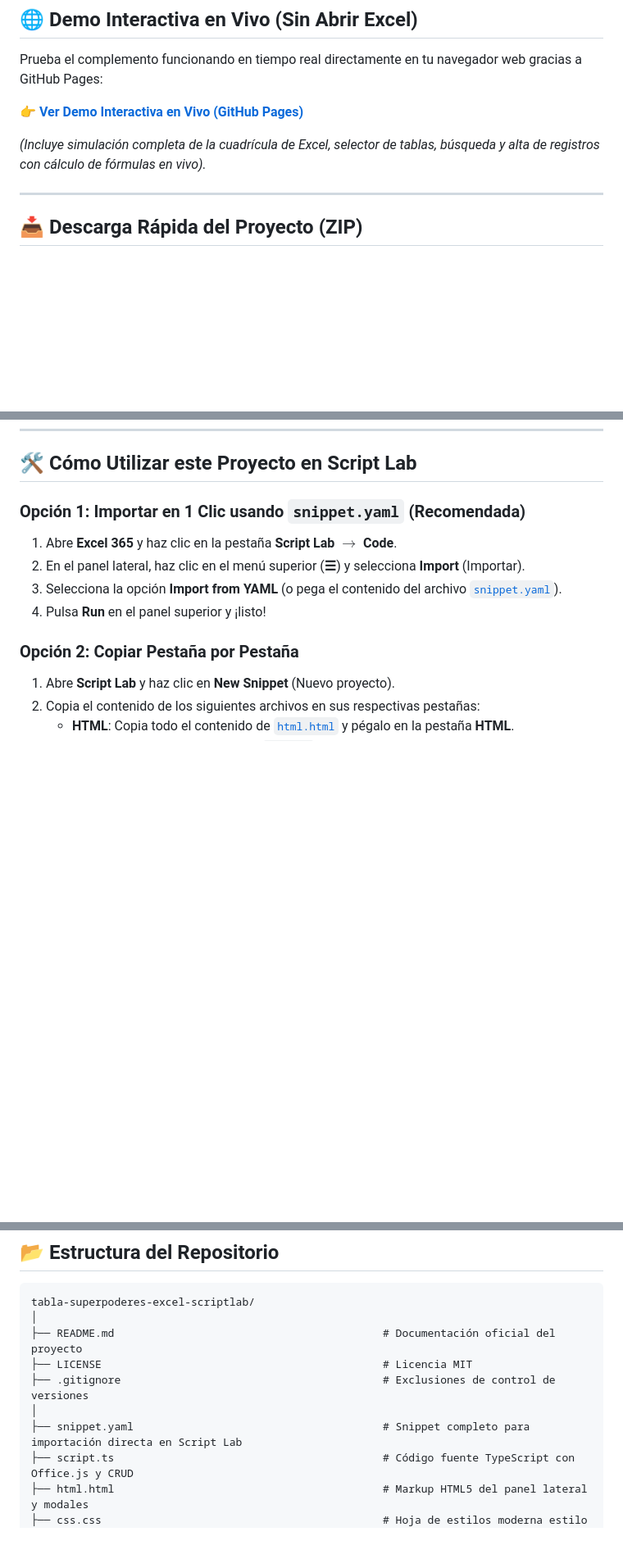
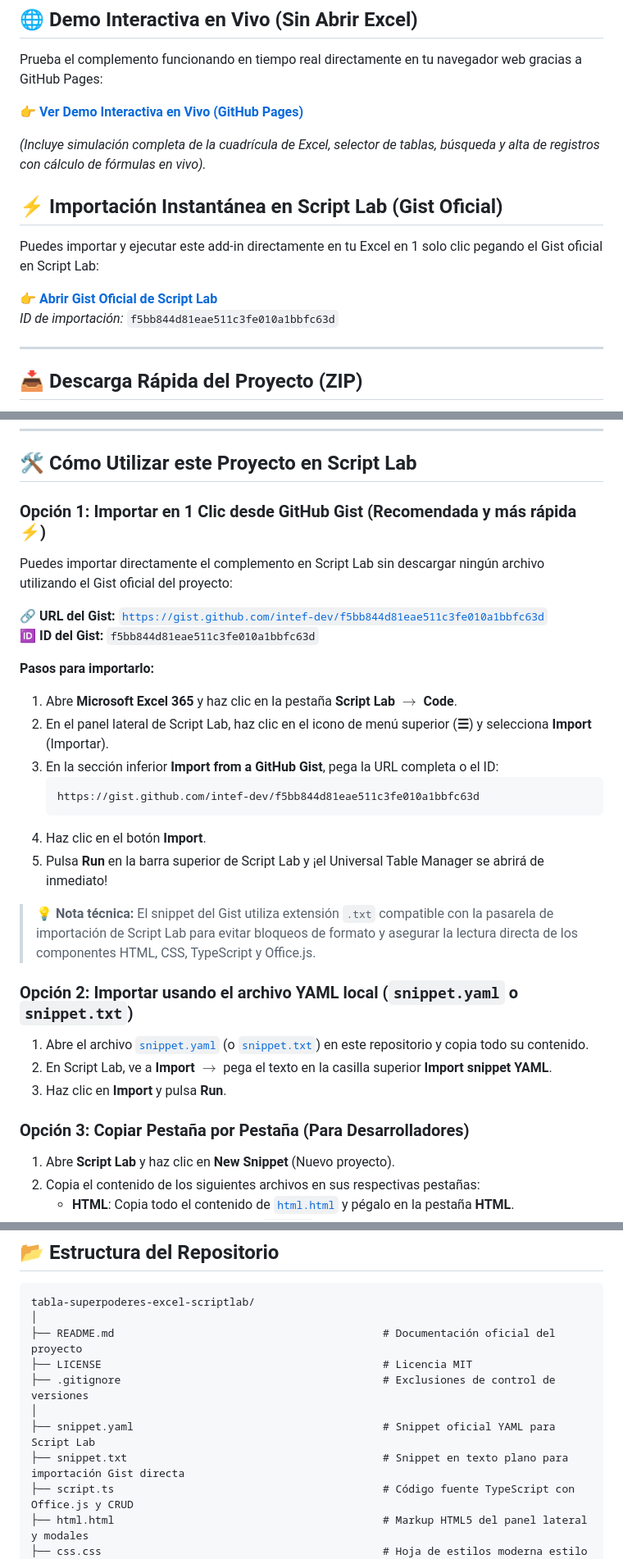
Before and after one commit to intef-dev/tabla-superpoderes-excel-scriptlab, a Markdown page: README.md, 3 parts joined by grey strips. Shown at 82% size. Rendered like a GitHub page; blank space fills up the shorter version.

Commit message:
gist added

````diff
--- a/README.md
+++ b/README.md
@@ -27,6 +27,13 @@ Prueba el complemento funcionando en tiempo real directamente en tu navegador we
 👉 **[Ver Demo Interactiva en Vivo (GitHub Pages)](https://intef-dev.github.io/tabla-superpoderes-excel-scriptlab/demo/)**
 
 *(Incluye simulación completa de la cuadrícula de Excel, selector de tablas, búsqueda y alta de registros con cálculo de fórmulas en vivo).*
+
+## ⚡ Importación Instantánea en Script Lab (Gist Oficial)
+
+Puedes importar y ejecutar este add-in directamente en tu Excel en 1 solo clic pegando el Gist oficial en Script Lab:
+
+👉 **[Abrir Gist Oficial de Script Lab](https://gist.github.com/intef-dev/f5bb844d81eae511c3fe010a1bbfc63d)**
+*ID de importación:* `f5bb844d81eae511c3fe010a1bbfc63d`
 
 ---
 
@@ -64,13 +71,31 @@ Si prefieres descargar todo el código y la plantilla de Excel en un solo archiv
 
 ## 🛠️ Cómo Utilizar este Proyecto en Script Lab
 
-### Opción 1: Importar en 1 Clic usando `snippet.yaml` (Recomendada)
-1. Abre **Excel 365** y haz clic en la pestaña **Script Lab** $\rightarrow$ **Code**.
-2. En el panel lateral, haz clic en el menú superior (**☰**) y selecciona **Import** (Importar).
-3. Selecciona la opción **Import from YAML** (o pega el contenido del archivo [`snippet.yaml`](./snippet.yaml)).
-4. Pulsa **Run** en el panel superior y ¡listo!
+### Opción 1: Importar en 1 Clic desde GitHub Gist (Recomendada y más rápida ⚡)
 
-### Opción 2: Copiar Pestaña por Pestaña
+Puedes importar directamente el complemento en Script Lab sin descargar ningún archivo utilizando el Gist oficial del proyecto:
+
+🔗 **URL del Gist:** [`https://gist.github.com/intef-dev/f5bb844d81eae511c3fe010a1bbfc63d`](https://gist.github.com/intef-dev/f5bb844d81eae511c3fe010a1bbfc63d)
+🆔 **ID del Gist:** `f5bb844d81eae511c3fe010a1bbfc63d`
+
+**Pasos para importarlo:**
+1. Abre **Microsoft Excel 365** y haz clic en la pestaña **Script Lab** $\rightarrow$ **Code**.
+2. En el panel lateral de Script Lab, haz clic en el icono de menú superior (**☰**) y selecciona **Import** (Importar).
+3. En la sección inferior **Import from a GitHub Gist**, pega la URL completa o el ID:
+   ```text
+   https://gist.github.com/intef-dev/f5bb844d81eae511c3fe010a1bbfc63d
+   ```
+4. Haz clic en el botón **Import**.
+5. Pulsa **Run** en la barra superior de Script Lab y ¡el Universal Table Manager se abrirá de inmediato!
+
+> 💡 **Nota técnica:** El snippet del Gist utiliza extensión `.txt` compatible con la pasarela de importación de Script Lab para evitar bloqueos de formato y asegurar la lectura directa de los componentes HTML, CSS, TypeScript y Office.js.
+
+### Opción 2: Importar usando el archivo YAML local (`snippet.yaml` o `snippet.txt`)
+1. Abre el archivo [`snippet.yaml`](./snippet.yaml) (o [`snippet.txt`](./snippet.txt)) en este repositorio y copia todo su contenido.
+2. En Script Lab, ve a **Import** $\rightarrow$ pega el texto en la casilla superior **Import snippet YAML**.
+3. Haz clic en **Import** y pulsa **Run**.
+
+### Opción 3: Copiar Pestaña por Pestaña (Para Desarrolladores)
 1. Abre **Script Lab** y haz clic en **New Snippet** (Nuevo proyecto).
 2. Copia el contenido de los siguientes archivos en sus respectivas pestañas:
    - **HTML**: Copia todo el contenido de [`html.html`](./html.html) y pégalo en la pestaña **HTML**.
@@ -89,7 +114,8 @@ tabla-superpoderes-excel-scriptlab/
 ├── LICENSE                                            # Licencia MIT
 ├── .gitignore                                         # Exclusiones de control de versiones
 │
-├── snippet.yaml                                       # Snippet completo para importación directa en Script Lab
+├── snippet.yaml                                       # Snippet oficial YAML para Script Lab
+├── snippet.txt                                        # Snippet en texto plano para importación Gist directa
 ├── script.ts                                          # Código fuente TypeScript con Office.js y CRUD
 ├── html.html                                          # Markup HTML5 del panel lateral y modales
 ├── css.css                                            # Hoja de estilos moderna estilo SaaS
````
